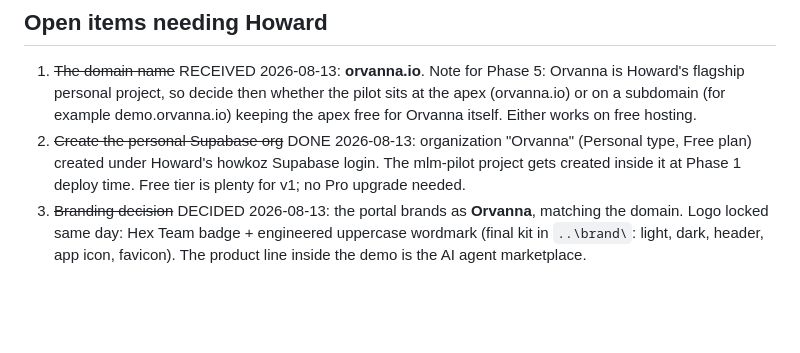
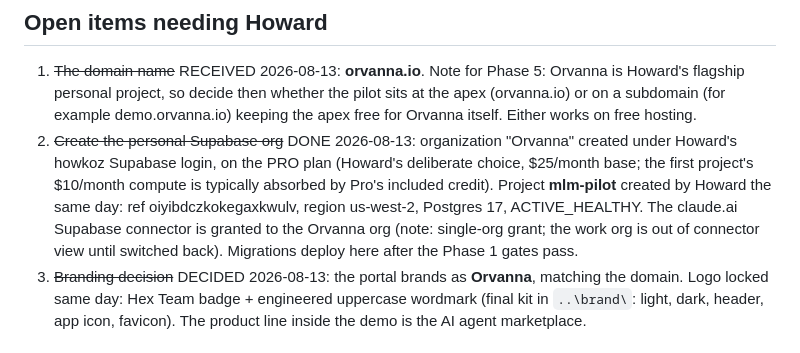
Before and after one commit to howkoz/orvanna, a Markdown page: MLM-PILOT/ROADMAP.md, the part around the change. Rendered like a GitHub page; blank space fills up the shorter version.

Commit message:
Roadmap: Supabase cloud staged (Orvanna org on Pro, mlm-pilot project ACTIVE_HEALTHY, connector granted)
Co-Authored-By: Claude Fable 5 <noreply@anthropic.com>

```diff
--- a/MLM-PILOT/ROADMAP.md
+++ b/MLM-PILOT/ROADMAP.md
@@ -85,9 +85,13 @@ orders (autoship) moved from the v2 parking lot INTO v1. Full rules:
    (orvanna.io) or on a subdomain (for example demo.orvanna.io) keeping the apex free
    for Orvanna itself. Either works on free hosting.
 2. ~~Create the personal Supabase org~~ DONE 2026-08-13: organization "Orvanna"
-   (Personal type, Free plan) created under Howard's howkoz Supabase login. The
-   mlm-pilot project gets created inside it at Phase 1 deploy time. Free tier is
-   plenty for v1; no Pro upgrade needed.
+   created under Howard's howkoz Supabase login, on the PRO plan (Howard's deliberate
+   choice, $25/month base; the first project's $10/month compute is typically absorbed
+   by Pro's included credit). Project **mlm-pilot** created by Howard the same day:
+   ref oiyibdczkokegaxkwulv, region us-west-2, Postgres 17, ACTIVE_HEALTHY. The
+   claude.ai Supabase connector is granted to the Orvanna org (note: single-org grant;
+   the work org is out of connector view until switched back). Migrations deploy here
+   after the Phase 1 gates pass.
 3. ~~Branding decision~~ DECIDED 2026-08-13: the portal brands as **Orvanna**, matching
    the domain. Logo locked same day: Hex Team badge + engineered uppercase wordmark
    (final kit in `..\brand\`: light, dark, header, app icon, favicon). The product
```
